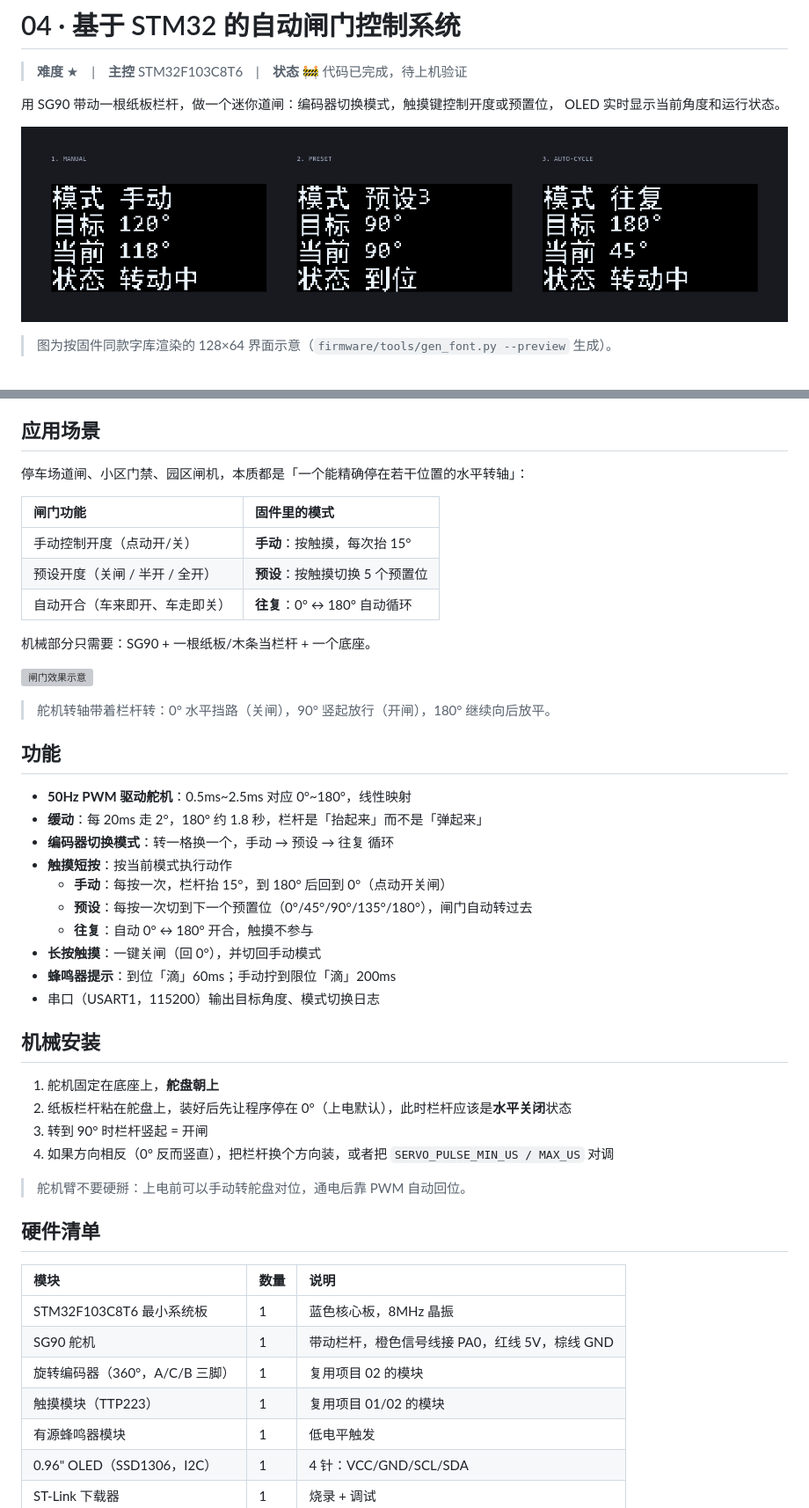
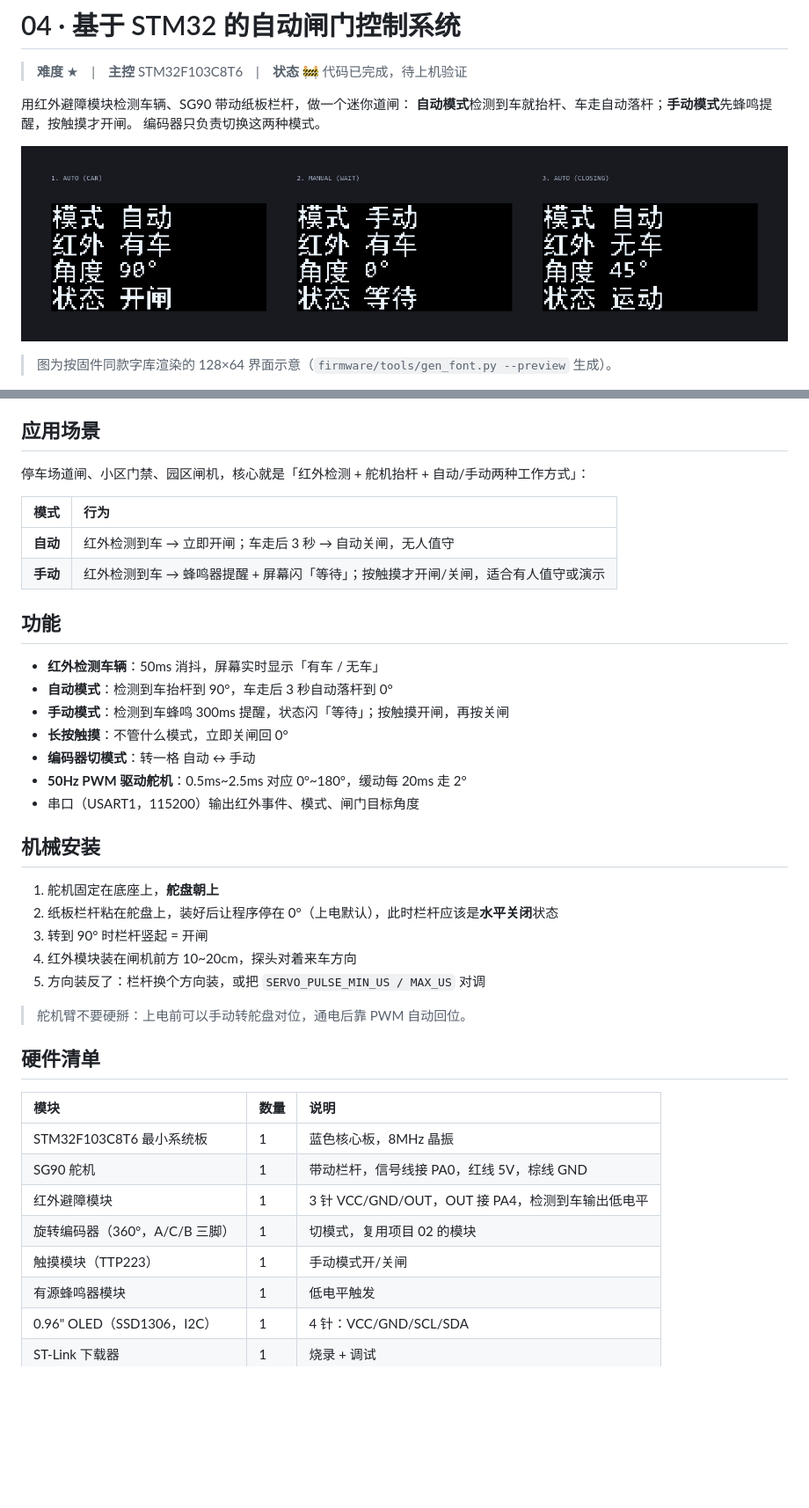
Before and after one commit to apodxx/MCU_Project_Collection, a Markdown page: 04_stm32_servo_angle_control/README.md, 2 parts joined by grey strips. Shown at 88% size. Rendered like a GitHub page; pictures changed too: 04_stm32_servo_angle_control/docs/ui-preview.png; blank space fills up the shorter version; grey boxes are pictures that could not be loaded.

Commit message:
feat(04): 改为自动/手动两模式 + 红外检测，自动开闸/延时关闸、手动蜂鸣提醒+触摸开关闸

```diff
--- a/04_stm32_servo_angle_control/README.md
+++ b/04_stm32_servo_angle_control/README.md
@@ -2,8 +2,9 @@
 
 > **难度** ★　|　**主控** STM32F103C8T6　|　**状态** 🚧 代码已完成，待上机验证
 
-用 SG90 带动一根纸板栏杆，做一个迷你道闸：编码器切换模式，触摸键控制开度或预置位，
-OLED 实时显示当前角度和运行状态。
+用红外避障模块检测车辆、SG90 带动纸板栏杆，做一个迷你道闸：
+**自动模式**检测到车就抬杆、车走自动落杆；**手动模式**先蜂鸣提醒，按触摸才开闸。
+编码器只负责切换这两种模式。
 
 ![界面预览](docs/ui-preview.png)
 
@@ -12,38 +17,29 @@ OLED 实时显示当前角度和运行状态。
 ## 应用场景
 
-停车场道闸、小区门禁、园区闸机，本质都是「一个能精确停在若干位置的水平转轴」：
+停车场道闸、小区门禁、园区闸机，核心就是「红外检测 + 舵机抬杆 + 自动/手动两种工作方式」：
 
-| 闸门功能 | 固件里的模式 |
+| 模式 | 行为 |
 | :-- | :-- |
-| 手动控制开度（点动开/关） | **手动**：按触摸，每次抬 15° |
-| 预设开度（关闸 / 半开 / 全开） | **预设**：按触摸切换 5 个预置位 |
-| 自动开合（车来即开、车走即关） | **往复**：0° ↔ 180° 自动循环 |
-
-机械部分只需要：SG90 + 一根纸板/木条当栏杆 + 一个底座。
-
-![闸门效果示意](hardware/gate-demo.png)
-
-> 舵机转轴带着栏杆转：0° 水平挡路（关闸），90° 竖起放行（开闸），180° 继续向后放平。
+| **自动** | 红外检测到车 → 立即开闸；车走后 3 秒 → 自动关闸，无人值守 |
+| **手动** | 红外检测到车 → 蜂鸣器提醒 + 屏幕闪「等待」；按触摸才开闸/关闸，适合有人值守或演示 |
 
 ## 功能
 
-- **50Hz PWM 驱动舵机**：0.5ms~2.5ms 对应 0°~180°，线性映射
-- **缓动**：每 20ms 走 2°，180° 约 1.8 秒，栏杆是「抬起来」而不是「弹起来」
-- **编码器切换模式**：转一格换一个，手动 → 预设 → 往复 循环
-- **触摸短按**：按当前模式执行动作
-  - **手动**：每按一次，栏杆抬 15°，到 180° 后回到 0°（点动开关闸）
-  - **预设**：每按一次切到下一个预置位（0°/45°/90°/135°/180°），闸门自动转过去
-  - **往复**：自动 0° ↔ 180° 开合，触摸不参与
-- **长按触摸**：一键关闸（回 0°），并切回手动模式
-- **蜂鸣器提示**：到位「滴」60ms；手动拧到限位「滴」200ms
-- 串口（USART1，115200）输出目标角度、模式切换日志
+- **红外检测车辆**：50ms 消抖，屏幕实时显示「有车 / 无车」
+- **自动模式**：检测到车抬杆到 90°，车走后 3 秒自动落杆到 0°
+- **手动模式**：检测到车蜂鸣 300ms 提醒，状态闪「等待」；按触摸开闸，再按关闸
+- **长按触摸**：不管什么模式，立即关闸回 0°
+- **编码器切模式**：转一格 自动 ↔ 手动
+- **50Hz PWM 驱动舵机**：0.5ms~2.5ms 对应 0°~180°，缓动每 20ms 走 2°
+- 串口（USART1，115200）输出红外事件、模式、闸门目标角度
 
 ## 机械安装
 
 1. 舵机固定在底座上，**舵盘朝上**
-2. 纸板栏杆粘在舵盘上，装好后先让程序停在 0°（上电默认），此时栏杆应该是**水平关闭**状态
+2. 纸板栏杆粘在舵盘上，装好后让程序停在 0°（上电默认），此时栏杆应该是**水平关闭**状态
 3. 转到 90° 时栏杆竖起 = 开闸
-4. 如果方向相反（0° 反而竖直），把栏杆换个方向装，或者把 `SERVO_PULSE_MIN_US / MAX_US` 对调
+4. 红外模块装在闸机前方 10~20cm，探头对着来车方向
+5. 方向装反了：栏杆换个方向装，或把 `SERVO_PULSE_MIN_US / MAX_US` 对调
 
 > 舵机臂不要硬掰：上电前可以手动转舵盘对位，通电后靠 PWM 自动回位。
 
@@ -52,9 +48,10 @@ OLED 实时显示当前角度和运行状态。
 | 模块 | 数量 | 说明 |
 | :-- | :-- | :-- |
 | STM32F103C8T6 最小系统板 | 1 | 蓝色核心板，8MHz 晶振 |
-| SG90 舵机 | 1 | 带动栏杆，橙色信号线接 PA0，红线 5V，棕线 GND |
-| 旋转编码器（360°，A/C/B 三脚） | 1 | 复用项目 02 的模块 |
-| 触摸模块（TTP223） | 1 | 复用项目 01/02 的模块 |
+| SG90 舵机 | 1 | 带动栏杆，信号线接 PA0，红线 5V，棕线 GND |
+| 红外避障模块 | 1 | 3 针 VCC/GND/OUT，OUT 接 PA4，检测到车输出低电平 |
+| 旋转编码器（360°，A/C/B 三脚） | 1 | 切模式，复用项目 02 的模块 |
+| 触摸模块（TTP223） | 1 | 手动模式开/关闸 |
 | 有源蜂鸣器模块 | 1 | 低电平触发 |
 | 0.96" OLED（SSD1306，I2C） | 1 | 4 针：VCC/GND/SCL/SDA |
 | ST-Link 下载器 | 1 | 烧录 + 调试 |
```
Also changed, not shown: other parts of 04_stm32_servo_angle_control/README.md (+43 -32 lines), 04_stm32_servo_angle_control/firmware/README.md (+19 -14 lines), 04_stm32_servo_angle_control/hardware/接线说明.md (+46 -24 lines), 8 other files.
